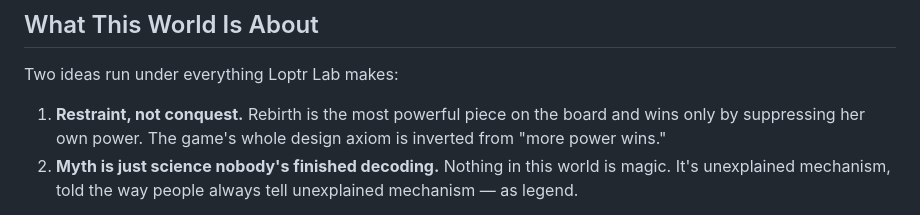
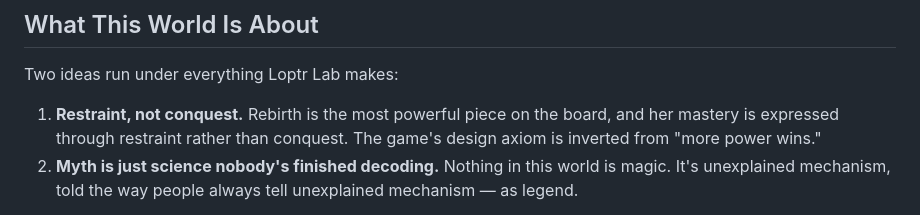
Before and after one commit to Loptr-Lab/training, a Markdown page: THE_THRESHOLD.md, the part around the change. Drawn GitHub-style.

Commit message:
docs: align threshold with restraint canon

```diff
--- a/THE_THRESHOLD.md
+++ b/THE_THRESHOLD.md
@@ -17,8 +17,8 @@ is a separate accessibility experiment.
 Two ideas run under everything Loptr Lab makes:
 
 1. **Restraint, not conquest.** Rebirth is the most powerful piece on the
-   board and wins only by suppressing her own power. The game's whole
-   design axiom is inverted from "more power wins."
+   board, and her mastery is expressed through restraint rather than conquest.
+   The game's design axiom is inverted from "more power wins."
 2. **Myth is just science nobody's finished decoding.** Nothing in this
    world is magic. It's unexplained mechanism, told the way people always
    tell unexplained mechanism — as legend.
```
